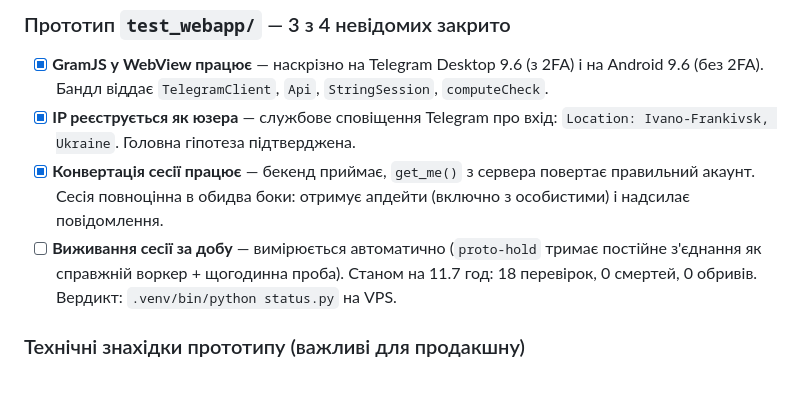
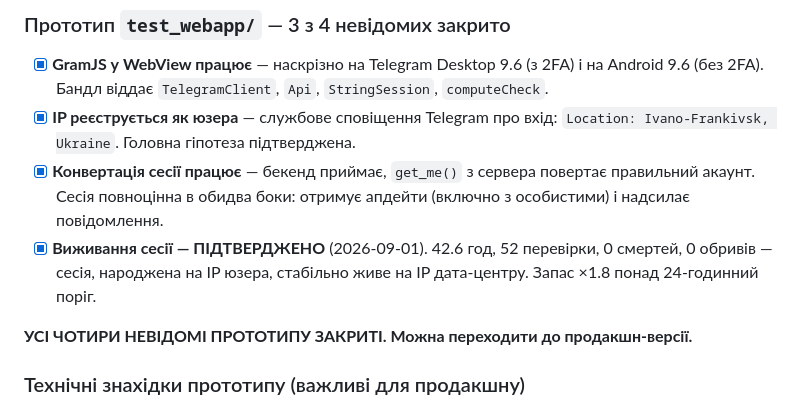
Before and after one commit to FixerHack/usertgbot, a Markdown page: TASKS.md, the part around the change. GitHub-like rendering; blank space fills up the shorter version.

Commit message:
docs: close the last Mini App unknown — session survives 42.6h at a datacenter IP
All four prototype unknowns are now closed with live evidence: GramJS runs in
both the Desktop iframe and Android WebView, Telegram registers the login at
the user's own location, a converted session is fully functional both ways,
and now — the part that could have killed the whole approach — a
browser-born session tolerates living at a datacenter IP indefinitely.

52 hourly checks plus an unbroken persistent connection (mirroring
run_until_disconnected the way the real worker uses it), zero deaths, zero
drops, nearly double the 24h bar set for this test. The production build can
proceed.

```diff
--- a/TASKS.md
+++ b/TASKS.md
@@ -63,10 +63,11 @@ App на пристрої юзера: GramJS ходить у DC через `wss:
 - [x] **Конвертація сесії працює** — бекенд приймає, `get_me()` з сервера
       повертає правильний акаунт. Сесія повноцінна в обидва боки: отримує
       апдейти (включно з особистими) і надсилає повідомлення.
-- [ ] **Виживання сесії за добу** — вимірюється автоматично (`proto-hold`
-      тримає постійне з'єднання як справжній воркер + щогодинна проба).
-      Станом на 11.7 год: 18 перевірок, 0 смертей, 0 обривів. Вердикт:
-      `.venv/bin/python status.py` на VPS.
+- [x] **Виживання сесії — ПІДТВЕРДЖЕНО** (2026-09-01). 42.6 год, 52
+      перевірки, 0 смертей, 0 обривів — сесія, народжена на IP юзера,
+      стабільно живе на IP дата-центру. Запас ×1.8 понад 24-годинний поріг.
+
+**УСІ ЧОТИРИ НЕВІДОМІ ПРОТОТИПУ ЗАКРИТІ. Можна переходити до продакшн-версії.**
 
 ### Технічні знахідки прототипу (важливі для продакшну)
 
```
